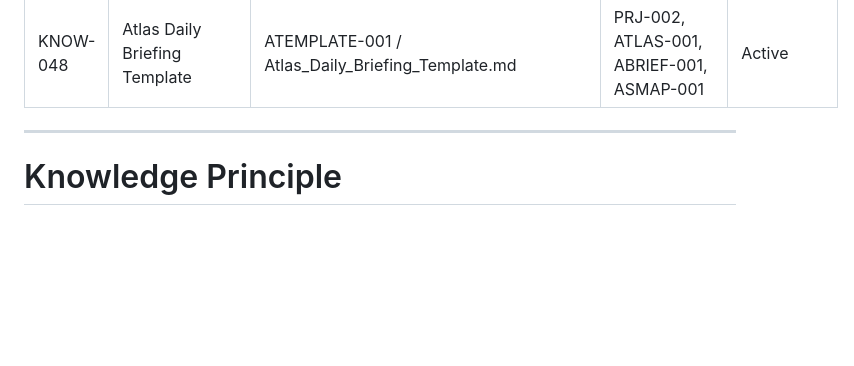
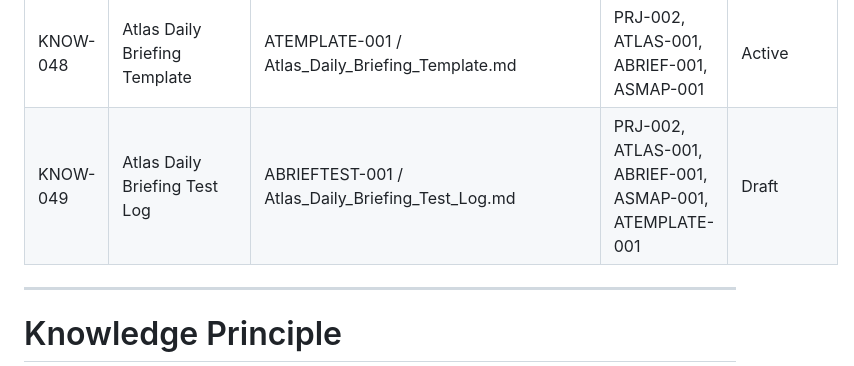
Before and after one commit to Abdulrahmanalsakkaf51/ALSAKKAF-HOLDING-GROUP, a Markdown page: 01_Holding_Company/01_Governance/Knowledge_Register.md, the part around the change. GitHub-like rendering; blank space fills up the shorter version.

Commit message:
Add Atlas Daily Briefing test log

```diff
--- a/01_Holding_Company/01_Governance/Knowledge_Register.md
+++ b/01_Holding_Company/01_Governance/Knowledge_Register.md
@@ -80,6 +80,9 @@ Its purpose is to identify where every approved concept, document, lesson, polic
 | KNOW-046 | PRJ-002 Build Atlas Daily Briefing System | PRJ-002 / PRJ-002_Build_Atlas_Daily_Briefing_System.md | ATLAS-001, ABRIEF-001, ADR-022, PRJMODEL-001 | Active |
 | KNOW-047 | Atlas Daily Briefing Source Map | ASMAP-001 / Atlas_Daily_Briefing_Source_Map.md | PRJ-002, ATLAS-001, ABRIEF-001, PREG-001, PRJREG-001 | Active |
 | KNOW-048 | Atlas Daily Briefing Template | ATEMPLATE-001 / Atlas_Daily_Briefing_Template.md | PRJ-002, ATLAS-001, ABRIEF-001, ASMAP-001 | Active |
+| KNOW-049 | Atlas Daily Briefing Test Log | ABRIEFTEST-001 / Atlas_Daily_Briefing_Test_Log.md | PRJ-002, ATLAS-001, ABRIEF-001, ASMAP-001, ATEMPLATE-001 | Draft |
+
+
 
 ---
 
```
Also changed, not shown: 2 other files.
